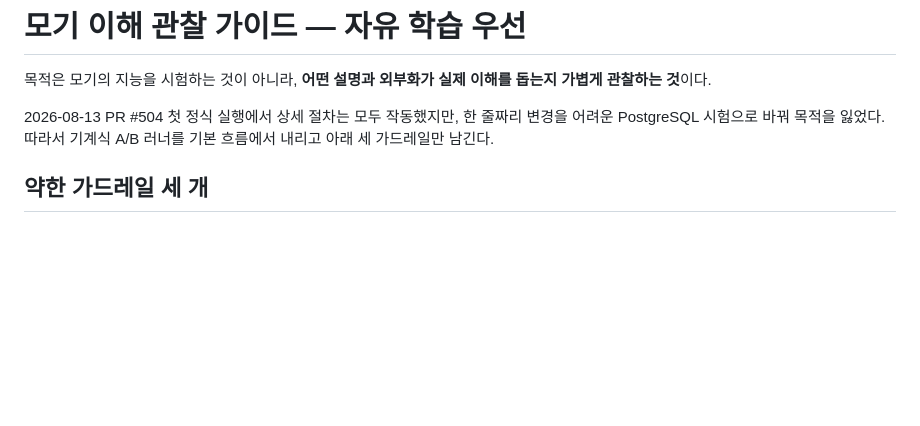
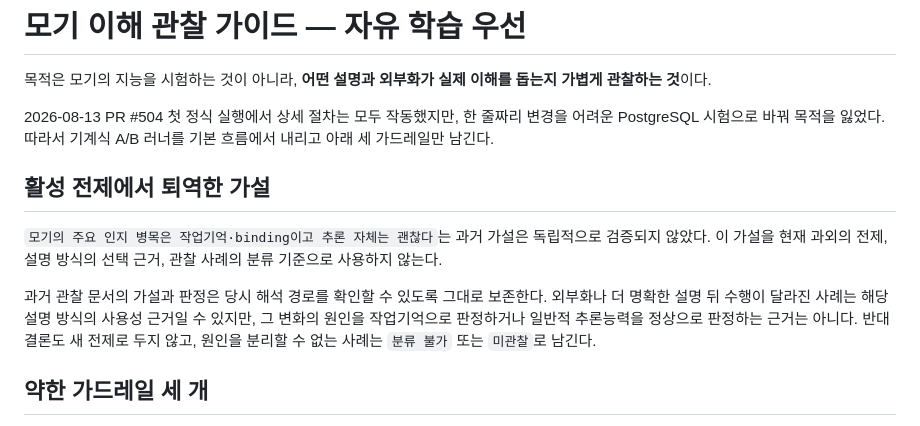
Before and after one commit to samkimpepper/mogi-cards, a Markdown page: guide-mogi-head-test.md, the part around the change. Drawn GitHub-style; blank space fills up the shorter version.

Commit message:
docs: retire unverified cognitive hypothesis

```diff
--- a/guide-mogi-head-test.md
+++ b/guide-mogi-head-test.md
@@ -3,6 +3,18 @@
 목적은 모기의 지능을 시험하는 것이 아니라, **어떤 설명과 외부화가 실제 이해를 돕는지 가볍게 관찰하는 것**이다.
 
 2026-08-13 PR #504 첫 정식 실행에서 상세 절차는 모두 작동했지만, 한 줄짜리 변경을 어려운 PostgreSQL 시험으로 바꿔 목적을 잃었다. 따라서 기계식 A/B 러너를 기본 흐름에서 내리고 아래 세 가드레일만 남긴다.
+
+## 활성 전제에서 퇴역한 가설
+
+`모기의 주요 인지 병목은 작업기억·binding이고 추론 자체는 괜찮다`는 과거 가설은
+독립적으로 검증되지 않았다. 이 가설을 현재 과외의 전제, 설명 방식의 선택 근거, 관찰
+사례의 분류 기준으로 사용하지 않는다.
+
+과거 관찰 문서의 가설과 판정은 당시 해석 경로를 확인할 수 있도록 그대로 보존한다.
+외부화나 더 명확한 설명 뒤 수행이 달라진 사례는 해당 설명 방식의 사용성 근거일 수
+있지만, 그 변화의 원인을 작업기억으로 판정하거나 일반적 추론능력을 정상으로 판정하는
+근거는 아니다. 반대 결론도 새 전제로 두지 않고, 원인을 분리할 수 없는 사례는
+`분류 불가` 또는 `미관찰`로 남긴다.
 
 ## 약한 가드레일 세 개
 
```
